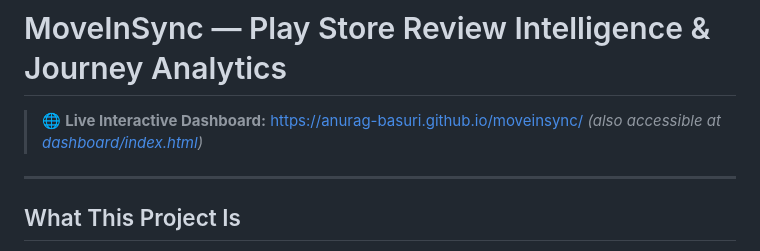
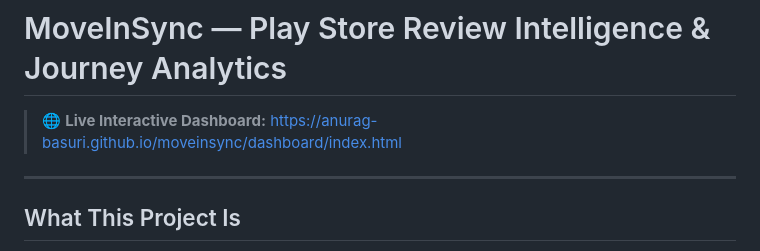
Before and after one commit to Anurag-Basuri/moveinsync, a Markdown page: README.md, the part around one of its changes. GitHub-like rendering.

Commit message:
docs: update live dashboard URLs in README to point directly to index.html

```diff
--- a/README.md
+++ b/README.md
@@ -1,6 +1,6 @@
 # MoveInSync — Play Store Review Intelligence & Journey Analytics
 
-> 🌐 **Live Interactive Dashboard:** [https://anurag-basuri.github.io/moveinsync/](https://anurag-basuri.github.io/moveinsync/) *(also accessible at [dashboard/index.html](https://anurag-basuri.github.io/moveinsync/dashboard/index.html))*
+> 🌐 **Live Interactive Dashboard:** [https://anurag-basuri.github.io/moveinsync/dashboard/index.html](https://anurag-basuri.github.io/moveinsync/dashboard/index.html)
 
 ---
 
```
Also changed, not shown: other parts of README.md (+1 -1 lines).
